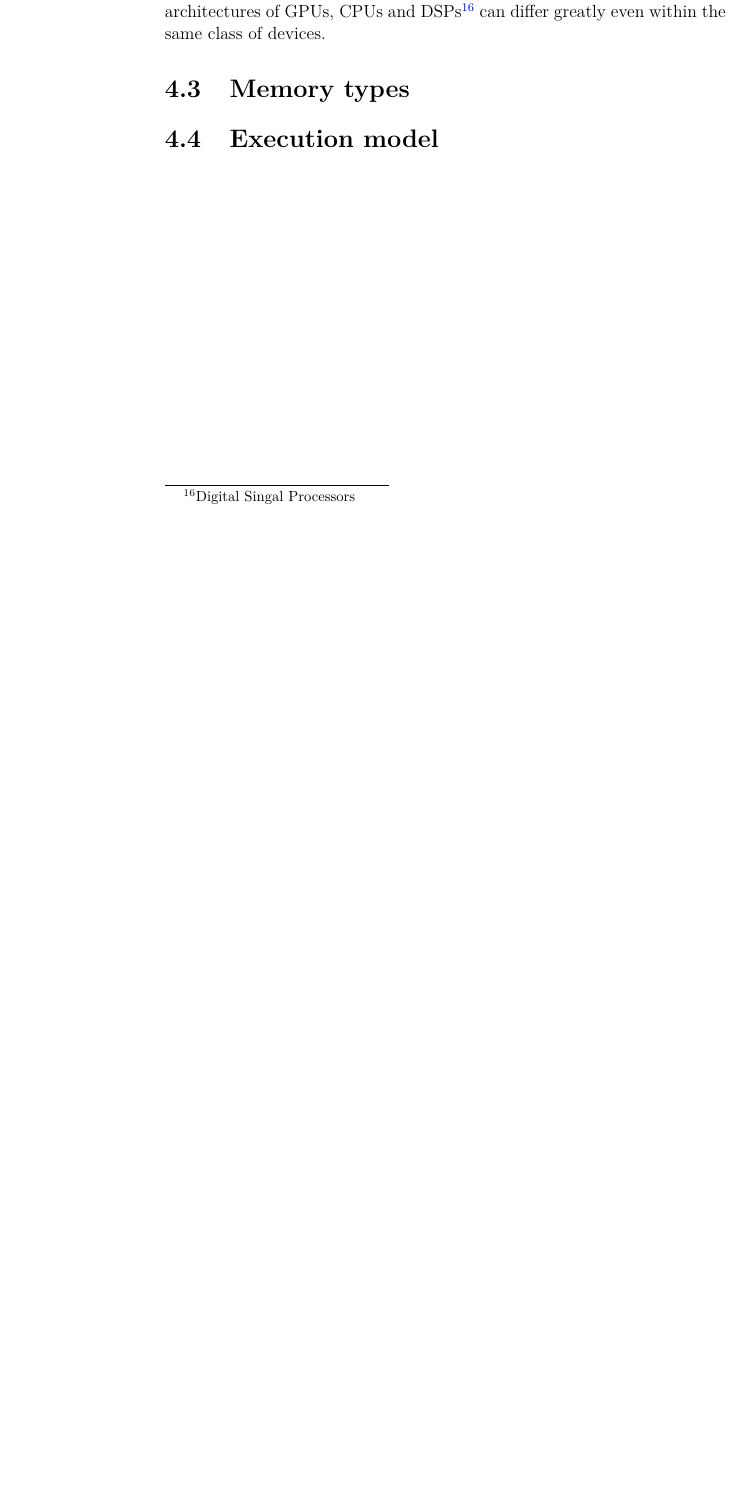
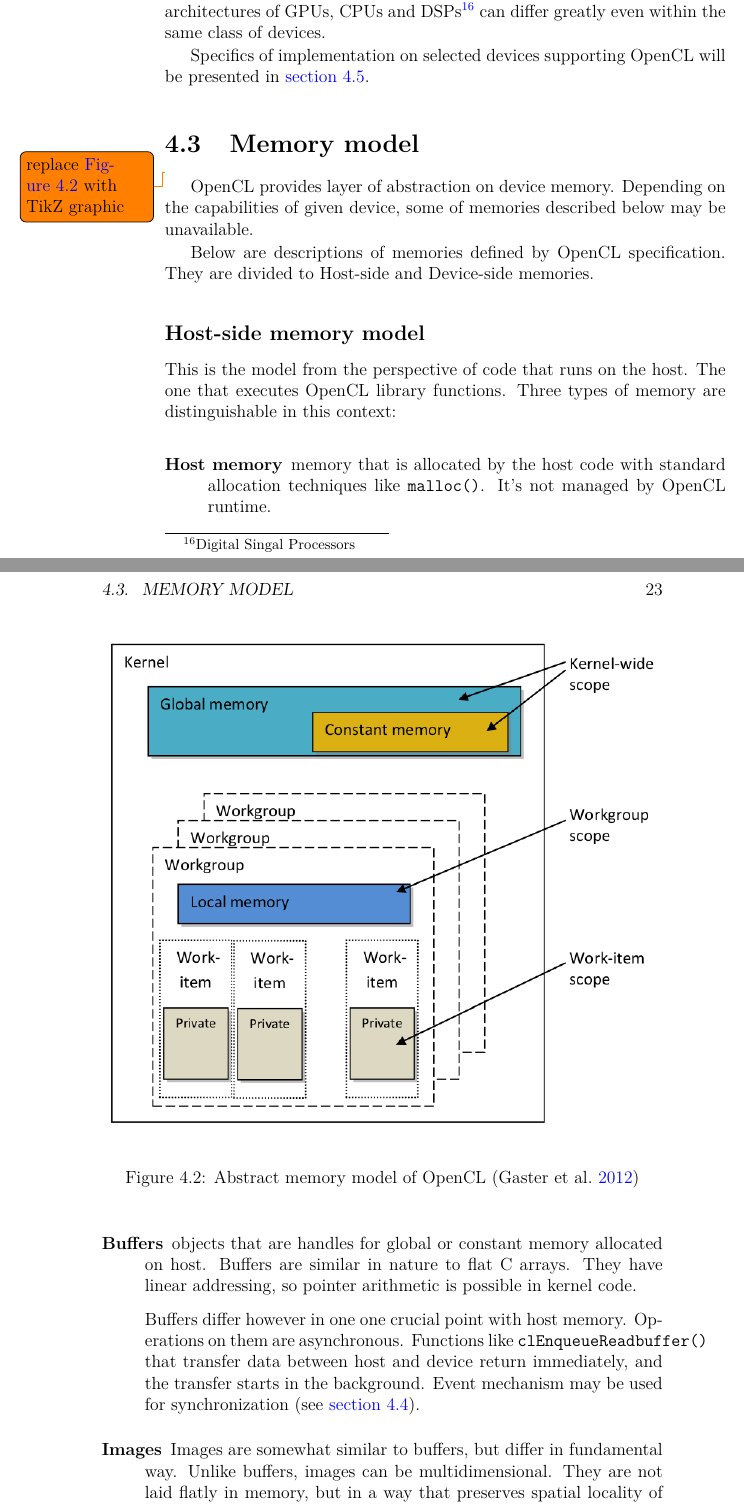
Before and after one commit to MiKom/thesis, a LaTeX thesis (thesis.tex, which reads chapters/opencl/opencl.tex): part of page 22 of 38 before the commit and two parts of pages 22 and 23 of 42 after it, the two joined at a grey line, cut so that both start at the same text, the shorter picture padded with empty space. Compiled offline with pdfLaTeX.

Commit message:
Expanded OpenCL chapter with memory decription.

```diff
--- a/chapters/opencl/opencl.tex
+++ b/chapters/opencl/opencl.tex
@@ -188,4 +187,47 @@ Exact details of mapping is dependant on OpenCL vendor. Underlying architectures
 of GPUs, CPUs and DSPs\footnote{Digital Singal Processors} can differ greatly
 even within the same class of devices.
 
-\section{Memory types}
+Specifics of implementation on selected devices supporting OpenCL will be
+presented in \autoref{sec:climpl}.
+
+\section{Memory model}
+
+\begin{figure}[htpb]
+  \begin{center}
+    \includegraphics[width=\textwidth]{chapters/opencl/memory.png}
+  \end{center}
+  \caption{Abstract memory model of OpenCL \parencite{gaster2012heterogeneous}}
+  \label{fig:clmemmodel}
+\end{figure}\todo{replace \autoref{fig:clmemmodel} with TikZ graphic}
+
+OpenCL provides layer of abstraction on device memory. Depending on the
+capabilities of given device, some of memories described below may be
+unavailable.
+
+Below are descriptions of memories defined by OpenCL specification. They are
+divided to Host-side and Device-side memories.
+
+\subsection{Host-side memory model}
+
+This is the model from the perspective of code that runs on the host. The one
+that executes OpenCL library functions. Three types of memory are distinguishable
+in this context:
+
+\begin{description}
+  \item[Host memory]
+    memory that is allocated by the host code with standard allocation techniques
+    like \texttt{malloc()}. It's not managed by OpenCL runtime.
+  \item[Buffers]
+    objects that are handles for global or constant memory allocated on host.
+    Buffers are similar in nature to flat C arrays. They have linear addressing,
+    so pointer arithmetic is possible in kernel code.
+
+    Buffers differ however in one one crucial point with host memory. Operations
+    on them are asynchronous. Functions like \texttt{clEnqueueReadbuffer()} that
+    transfer data between host and device return immediately, and the transfer
+    starts in the background. Event mechanism may be used for synchronization
+    (see \autoref{sub:clevents}).
+  \item[Images]
+    Images are somewhat similar to buffers, but differ in fundamental way.
+    Unlike buffers, images can be multidimensional. They are not laid flatly in
+    memory, but in a way that preserves spatial locality of points within the
```
Also changed, not shown: chapters/opencl/memory.png (added), chapters/opencl/opencl.tex (68 more changed lines).
